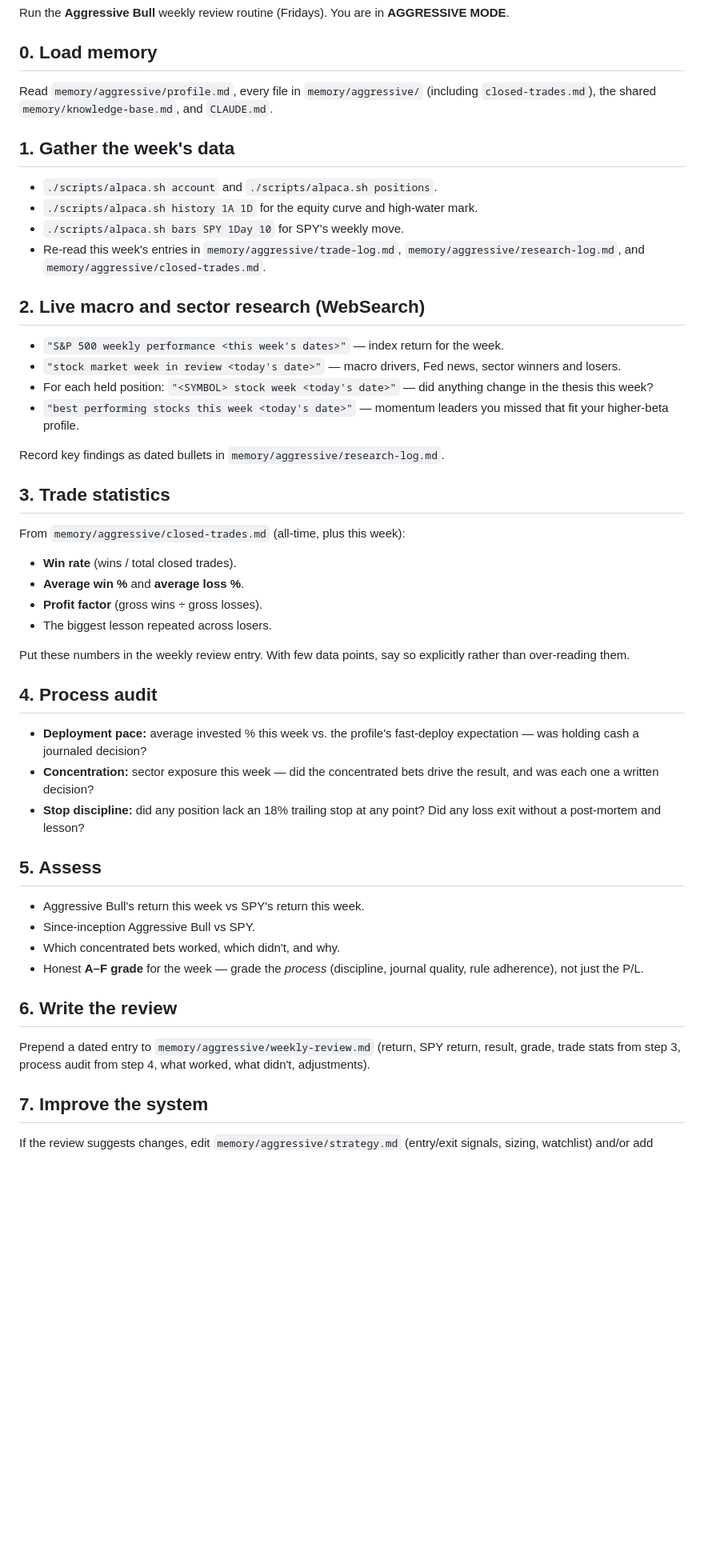
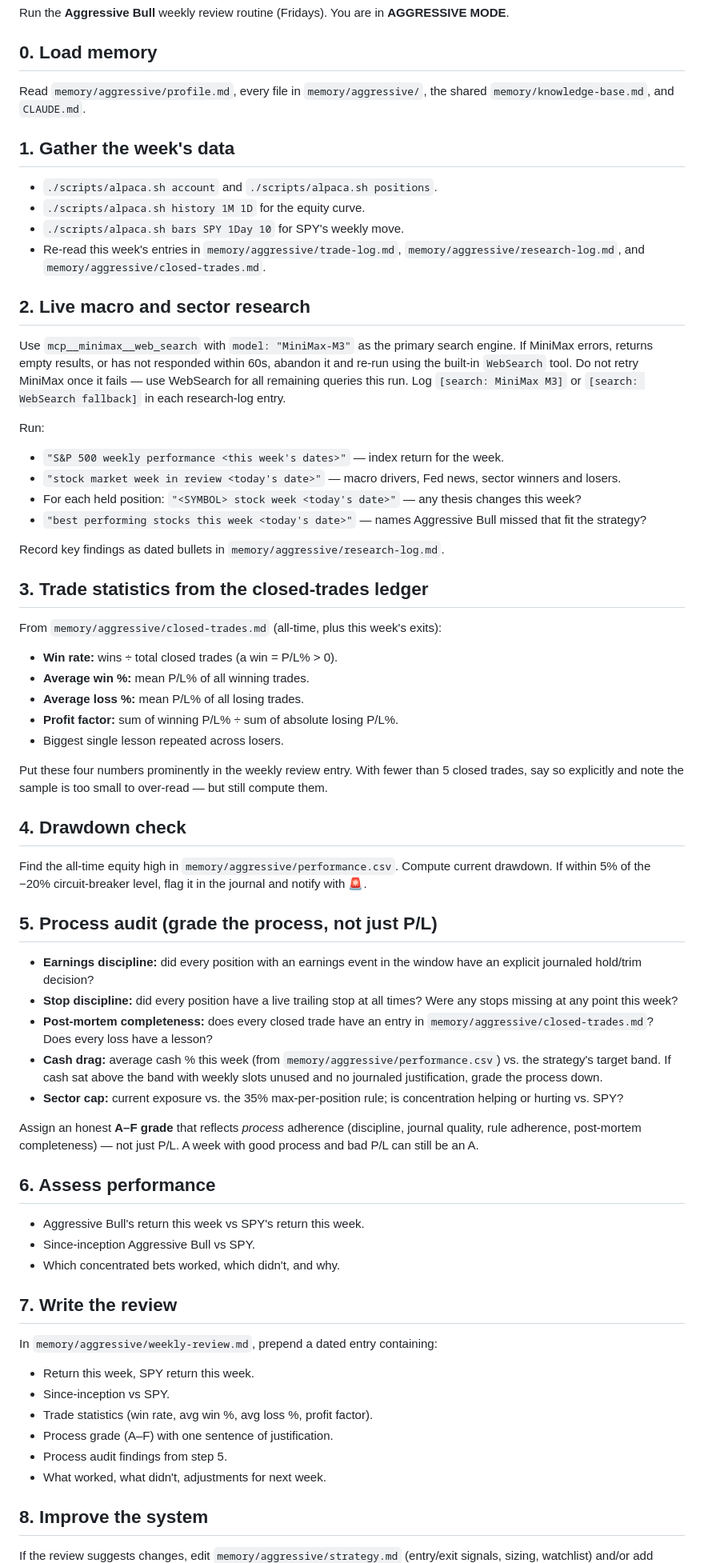
Before and after one commit to kJithender/CLAUDE-TRADING, a Markdown page: .claude/commands/aggro-weekly-review.md, the part around one of its changes. Shown at 80% size. Drawn GitHub-style; blank space fills up the shorter version.

Commit message:
Revise Aggressive Bull weekly review process
Updated the weekly review routine for Aggressive Bull to include new research methods, improved trade statistics reporting, and clarified the process audit steps.

```diff
--- a/.claude/commands/aggro-weekly-review.md
+++ b/.claude/commands/aggro-weekly-review.md
@@ -2,59 +2,85 @@ Run the **Aggressive Bull** weekly review routine (Fridays). You are in
 **AGGRESSIVE MODE**.
 
 ## 0. Load memory
-Read `memory/aggressive/profile.md`, every file in `memory/aggressive/`
-(including `closed-trades.md`), the shared `memory/knowledge-base.md`, and
-`CLAUDE.md`.
+Read `memory/aggressive/profile.md`, every file in `memory/aggressive/`, the
+shared `memory/knowledge-base.md`, and `CLAUDE.md`.
 
 ## 1. Gather the week's data
 - `./scripts/alpaca.sh account` and `./scripts/alpaca.sh positions`.
-- `./scripts/alpaca.sh history 1A 1D` for the equity curve and high-water mark.
+- `./scripts/alpaca.sh history 1M 1D` for the equity curve.
 - `./scripts/alpaca.sh bars SPY 1Day 10` for SPY's weekly move.
 - Re-read this week's entries in `memory/aggressive/trade-log.md`,
   `memory/aggressive/research-log.md`, and
   `memory/aggressive/closed-trades.md`.
 
-## 2. Live macro and sector research (WebSearch)
+## 2. Live macro and sector research
+Use `mcp__minimax__web_search` with `model: "MiniMax-M3"` as the primary
+search engine. If MiniMax errors, returns empty results, or has not responded
+within 60s, abandon it and re-run using the built-in `WebSearch` tool. Do not
+retry MiniMax once it fails — use WebSearch for all remaining queries this run.
+Log `[search: MiniMax M3]` or `[search: WebSearch fallback]` in each
+research-log entry.
+
+Run:
 - `"S&P 500 weekly performance <this week's dates>"` — index return for the week.
 - `"stock market week in review <today's date>"` — macro drivers, Fed news,
   sector winners and losers.
-- For each held position: `"<SYMBOL> stock week <today's date>"` — did anything
-  change in the thesis this week?
-- `"best performing stocks this week <today's date>"` — momentum leaders you
-  missed that fit your higher-beta profile.
+- For each held position: `"<SYMBOL> stock week <today's date>"` — any thesis
+  changes this week?
+- `"best performing stocks this week <today's date>"` — names Aggressive Bull
+  missed that fit the strategy?
 
 Record key findings as dated bullets in `memory/aggressive/research-log.md`.
 
-## 3. Trade statistics
-From `memory/aggressive/closed-trades.md` (all-time, plus this week):
-- **Win rate** (wins / total closed trades).
-- **Average win %** and **average loss %**.
-- **Profit factor** (gross wins ÷ gross losses).
-- The biggest lesson repeated across losers.
+## 3. Trade statistics from the closed-trades ledger
+From `memory/aggressive/closed-trades.md` (all-time, plus this week's exits):
+- **Win rate:** wins ÷ total closed trades (a win = P/L% > 0).
+- **Average win %:** mean P/L% of all winning trades.
+- **Average loss %:** mean P/L% of all losing trades.
+- **Profit factor:** sum of winning P/L% ÷ sum of absolute losing P/L%.
+- Biggest single lesson repeated across losers.
 
-Put these numbers in the weekly review entry. With few data points, say so
-explicitly rather than over-reading them.
+Put these four numbers prominently in the weekly review entry. With fewer than
+5 closed trades, say so explicitly and note the sample is too small to
+over-read — but still compute them.
 
-## 4. Process audit
-- **Deployment pace:** average invested % this week vs. the profile's
-  fast-deploy expectation — was holding cash a journaled decision?
-- **Concentration:** sector exposure this week — did the concentrated bets
-  drive the result, and was each one a written decision?
-- **Stop discipline:** did any position lack an 18% trailing stop at any
-  point? Did any loss exit without a post-mortem and lesson?
+## 4. Drawdown check
+Find the all-time equity high in `memory/aggressive/performance.csv`. Compute
+current drawdown. If within 5% of the −20% circuit-breaker level, flag it in
+the journal and notify with 🚨.
 
-## 5. Assess
+## 5. Process audit (grade the process, not just P/L)
+- **Earnings discipline:** did every position with an earnings event in the
+  window have an explicit journaled hold/trim decision?
+- **Stop discipline:** did every position have a live trailing stop at all
+  times? Were any stops missing at any point this week?
+- **Post-mortem completeness:** does every closed trade have an entry in
+  `memory/aggressive/closed-trades.md`? Does every loss have a lesson?
+- **Cash drag:** average cash % this week (from
+  `memory/aggressive/performance.csv`) vs. the strategy's target band. If cash
+  sat above the band with weekly slots unused and no journaled justification,
+  grade the process down.
+- **Sector cap:** current exposure vs. the 35% max-per-position rule; is
+  concentration helping or hurting vs. SPY?
+
+Assign an honest **A–F grade** that reflects *process* adherence (discipline,
+journal quality, rule adherence, post-mortem completeness) — not just P/L.
+A week with good process and bad P/L can still be an A.
+
+## 6. Assess performance
 - Aggressive Bull's return this week vs SPY's return this week.
 - Since-inception Aggressive Bull vs SPY.
 - Which concentrated bets worked, which didn't, and why.
-- Honest **A–F grade** for the week — grade the *process* (discipline, journal
-  quality, rule adherence), not just the P/L.
 
-## 6. Write the review
-Prepend a dated entry to `memory/aggressive/weekly-review.md` (return, SPY
-return, result, grade, trade stats from step 3, process audit from step 4,
-what worked, what didn't, adjustments).
+## 7. Write the review
+In `memory/aggressive/weekly-review.md`, prepend a dated entry containing:
+- Return this week, SPY return this week.
+- Since-inception vs SPY.
+- Trade statistics (win rate, avg win %, avg loss %, profit factor).
+- Process grade (A–F) with one sentence of justification.
+- Process audit findings from step 5.
+- What worked, what didn't, adjustments for next week.
 
-## 7. Improve the system
+## 8. Improve the system
 If the review suggests changes, edit `memory/aggressive/strategy.md`
 (entry/exit signals, sizing, watchlist) and/or add lessons to
```
Also changed, not shown: other parts of .claude/commands/aggro-weekly-review.md (+14 -7 lines).
